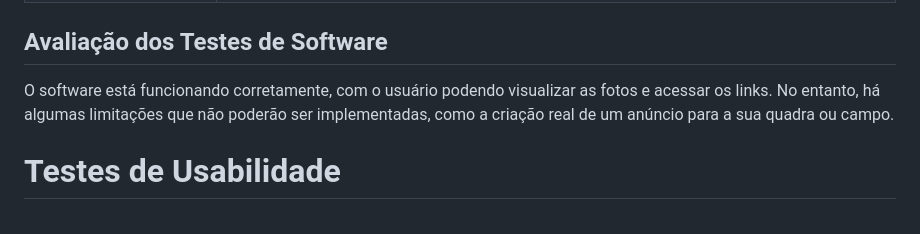
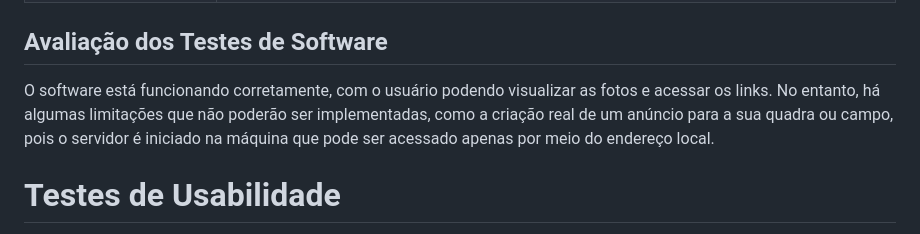
Before and after one commit to ICEI-PUC-Minas-PMV-SI/pmv-si-2023-1-e1-proj-web-t3-campos_de_futebol, a Markdown page: docs/tests.md, the part around the change. Drawn GitHub-style.

```diff
--- a/docs/tests.md
+++ b/docs/tests.md
@@ -73,9 +73,7 @@ Relatório com as evidências dos testes de software realizados no sistema pela
 
 ## Avaliação dos Testes de Software
 
-O software está funcionando corretamente, com o usuário podendo visualizar as fotos e acessar os links. No entanto, há algumas limitações que não poderão ser implementadas, como a criação real de um anúncio para a sua quadra ou campo.
-
-
+O software está funcionando corretamente, com o usuário podendo visualizar as fotos e acessar os links. No entanto, há algumas limitações que não poderão ser implementadas, como a criação real de um anúncio para a sua quadra ou campo, pois o servidor é iniciado na máquina que pode ser acessado apenas por meio do endereço local.
 
 # Testes de Usabilidade
 
```
